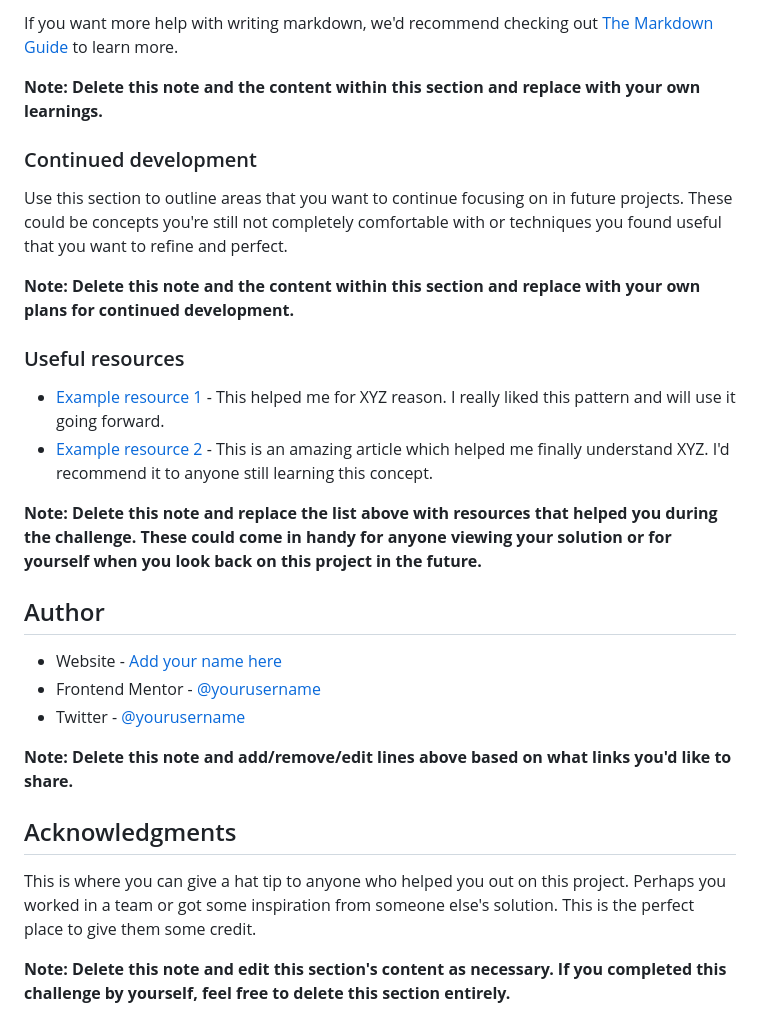
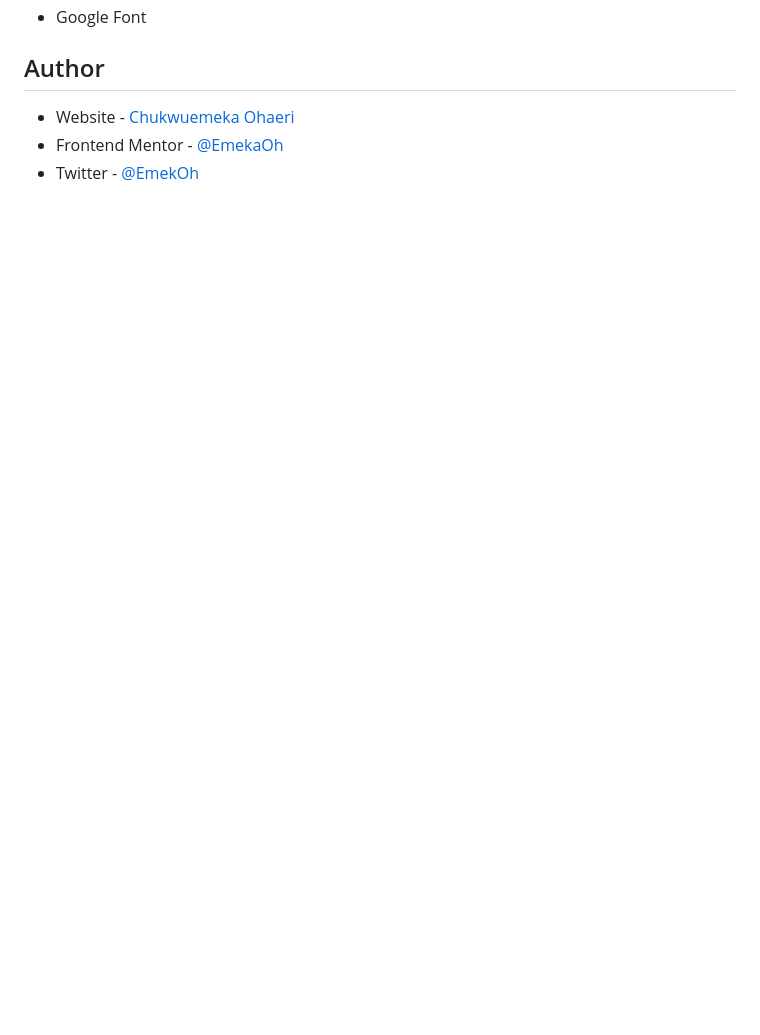
Before and after one commit to EmekaOh/results-summary-component, a Markdown page: README.md, the part around the change printed below. Drawn GitHub-style; blank space fills up the shorter version.

```diff
--- a/README.md
+++ b/README.md
@@ -82,30 +44,7 @@ const proudOfThisFunc = () => {
-If you want more help with writing markdown, we'd recommend checking out [The Markdown Guide](https://www.markdownguide.org/) to learn more.
-
-**Note: Delete this note and the content within this section and replace with your own learnings.**
-
-### Continued development
-
-Use this section to outline areas that you want to continue focusing on in future projects. These could be concepts you're still not completely comfortable with or techniques you found useful that you want to refine and perfect.
-
-**Note: Delete this note and the content within this section and replace with your own plans for continued development.**
-
-### Useful resources
-
-- [Example resource 1](https://www.example.com) - This helped me for XYZ reason. I really liked this pattern and will use it going forward.
-- [Example resource 2](https://www.example.com) - This is an amazing article which helped me finally understand XYZ. I'd recommend it to anyone still learning this concept.
-
-**Note: Delete this note and replace the list above with resources that helped you during the challenge. These could come in handy for anyone viewing your solution or for yourself when you look back on this project in the future.**
+- Google Font
 
 ## Author
 
-- Website - [Add your name here](https://www.your-site.com)
-- Frontend Mentor - [@yourusername](https://www.frontendmentor.io/profile/yourusername)
-- Twitter - [@yourusername](https://www.twitter.com/yourusername)
-
-**Note: Delete this note and add/remove/edit lines above based on what links you'd like to share.**
-
-## Acknowledgments
-
-This is where you can give a hat tip to anyone who helped you out on this project. Perhaps you worked in a team or got some inspiration from someone else's solution. This is the perfect place to give them some credit.
-
-**Note: Delete this note and edit this section's content as necessary. If you completed this challenge by yourself, feel free to delete this section entirely.**
+- Website - [Chukwuemeka Ohaeri](https://emekaoh.netlify.app/)
+- Frontend Mentor - [@EmekaOh](https://www.frontendmentor.io/profile/EmekaOh)
+- Twitter - [@EmekOh](https://www.twitter.com/EmekaOh)
```
Also changed, not shown: other parts of README.md (+3 -41 lines), images/results-summary-component.png (added).
